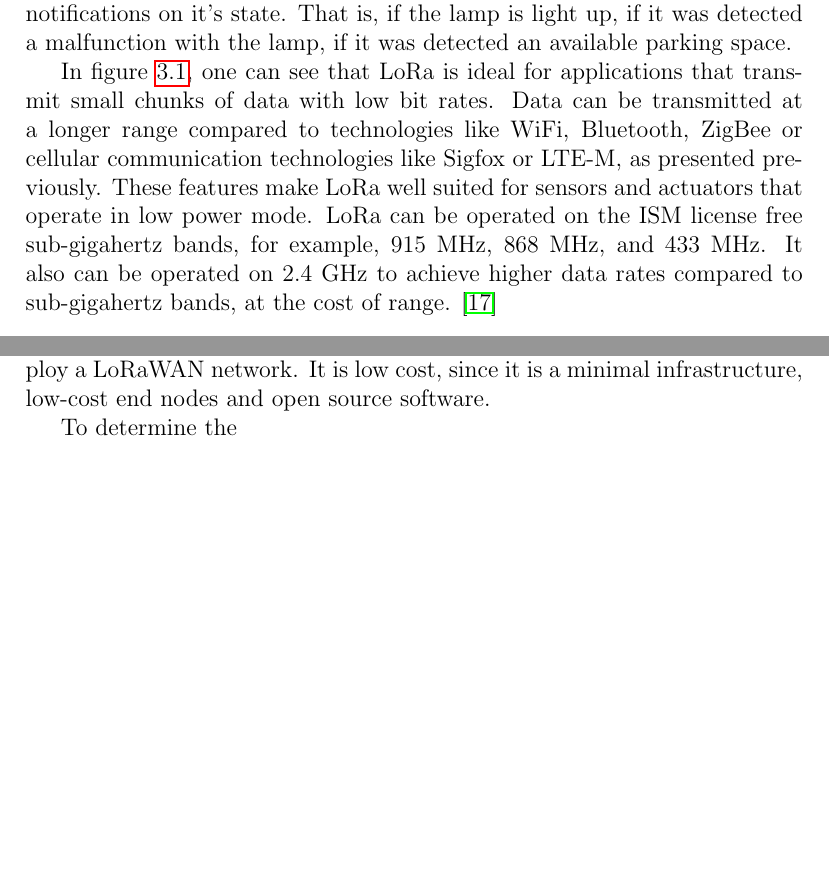
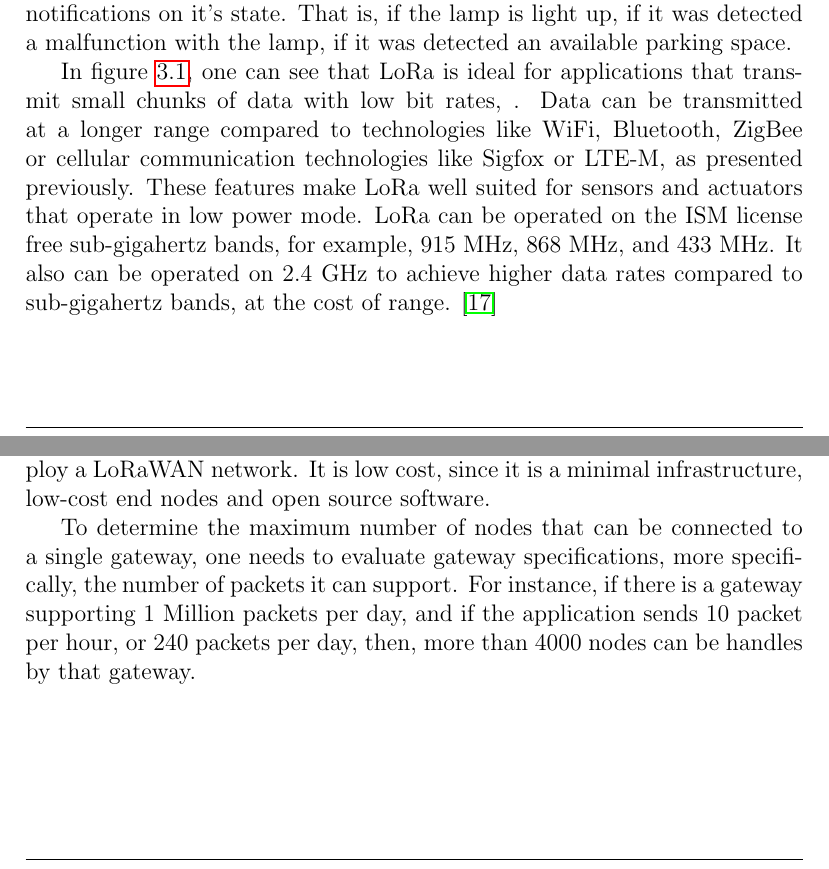
Before and after one commit to ESRGgroup9/slipad, a LaTeX thesis (project/report/report.tex, which reads project/report/texts/network_arch.tex): two parts of pages 17 and 19 of 53, joined at a grey line, cut so that both start at the same text, the shorter picture padded with empty space. Compiled offline with pdfLaTeX.

Commit message:
Network arch

```diff
--- a/project/report/texts/network_arch.tex
+++ b/project/report/texts/network_arch.tex
@@ -1,6 +1,6 @@
 To define the network architecture of the solution to be created, some aspects must be remembered. One is that there are various communication technologies that may be used, as presented previously in Market Research. Other important aspect to keep in mind is that this solution implements both Smart Street Lighting and Smart Parking, through the use of street lampposts. So, these must have parking spots nearby, in order to allow full use of the Smart Parking feature. This lack of flexibility demands a creation of a network with nodes that may be far apart. Besides that, the data stream in the network will be very low since each lamppost will only communicate notifications on it's state. That is, if the lamp is light up, if it was detected a malfunction with the lamp, if it was detected an available parking space.
 
-In figure \ref{fig:LoRa_Range}, one can see that LoRa is ideal for applications that transmit small chunks of data with low bit rates. Data can be transmitted at a longer range compared to technologies like WiFi, Bluetooth, ZigBee or cellular communication technologies like Sigfox or \ac{lte-m}, as presented previously. These features make LoRa well suited for sensors and actuators that operate in low power mode. LoRa can be operated on the \ac{ism} license free sub-gigahertz bands, for example, 915 MHz, 868 MHz, and 433 MHz. It also can be operated on 2.4 GHz to achieve higher data rates compared to sub-gigahertz bands, at the cost of range. \cite{lora_lorawan}
+In figure \ref{fig:LoRa_Range}, one can see that LoRa is ideal for applications that transmit small chunks of data with low bit rates, . Data can be transmitted at a longer range compared to technologies like WiFi, Bluetooth, ZigBee or cellular communication technologies like Sigfox or \ac{lte-m}, as presented previously. These features make LoRa well suited for sensors and actuators that operate in low power mode. LoRa can be operated on the \ac{ism} license free sub-gigahertz bands, for example, 915 MHz, 868 MHz, and 433 MHz. It also can be operated on 2.4 GHz to achieve higher data rates compared to sub-gigahertz bands, at the cost of range. \cite{lora_lorawan}
 
 \clearpage
 \begin{figure}[ht]
@@ -35,4 +35,4 @@ Knowing that street lampposts have main power, from the power grid, one can clas
 
 LoRa provides long range communication, as LoRaWAN gateways can transmit and receive signals over a distance of over 10 kilometers in rural areas and up to 3 kilometers in dense urban areas. It uses license free spectrum, so one doesn't have to pay expensive frequency spectrum license fees to deploy a LoRaWAN network. It is low cost, since it is a minimal infrastructure, low-cost end nodes and open source software.
 
-To determine the
+To determine the maximum number of nodes that can be connected to a single gateway, one needs to evaluate gateway specifications, more specifically, the number of packets it can support. For instance, if there is a gateway supporting 1 Million packets per day, and if the application sends 10 packet per hour, or 240 packets per day, then, more than 4000 nodes can be handles by that gateway.
```
